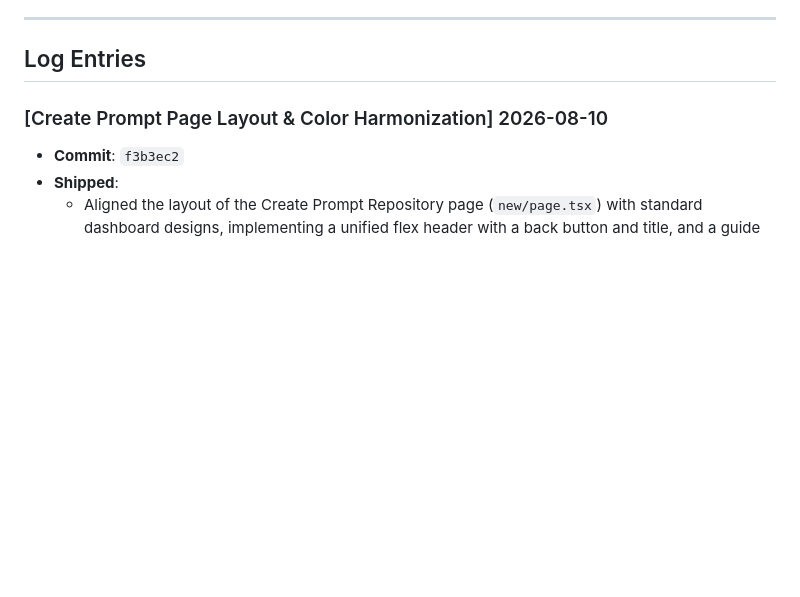
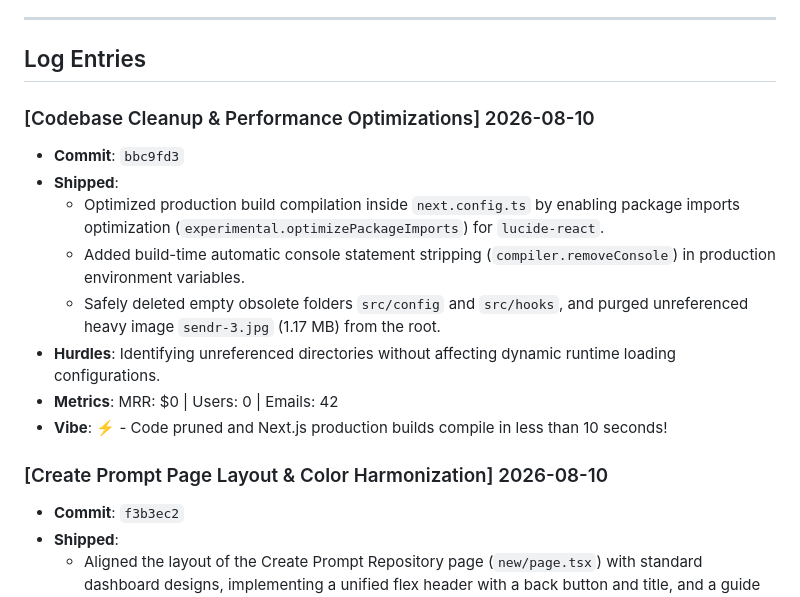
Before and after one commit to kwakhare5/Git-for-Prompts, a Markdown page: JOURNAL.md, the part around the change. Rendered like a GitHub page; blank space fills up the shorter version.

Commit message:
docs: update journal log prepending today's performance optimizations entry and session resume

```diff
--- a/JOURNAL.md
+++ b/JOURNAL.md
@@ -13,6 +13,16 @@ During the Session End ritual (called automatically whenever significant changes
 ---
 
 ## Log Entries
+
+### [Codebase Cleanup & Performance Optimizations] 2026-08-10
+* **Commit**: `bbc9fd3`
+* **Shipped**:
+  - Optimized production build compilation inside `next.config.ts` by enabling package imports optimization (`experimental.optimizePackageImports`) for `lucide-react`.
+  - Added build-time automatic console statement stripping (`compiler.removeConsole`) in production environment variables.
+  - Safely deleted empty obsolete folders `src/config` and `src/hooks`, and purged unreferenced heavy image `sendr-3.jpg` (1.17 MB) from the root.
+* **Hurdles**: Identifying unreferenced directories without affecting dynamic runtime loading configurations.
+* **Metrics**: MRR: $0 | Users: 0 | Emails: 42
+* **Vibe**: ⚡ - Code pruned and Next.js production builds compile in less than 10 seconds!
 
 ### [Create Prompt Page Layout & Color Harmonization] 2026-08-10
 * **Commit**: `f3b3ec2`
```
Also changed, not shown: .agents/AGENTS.md (+2 -0 lines).
